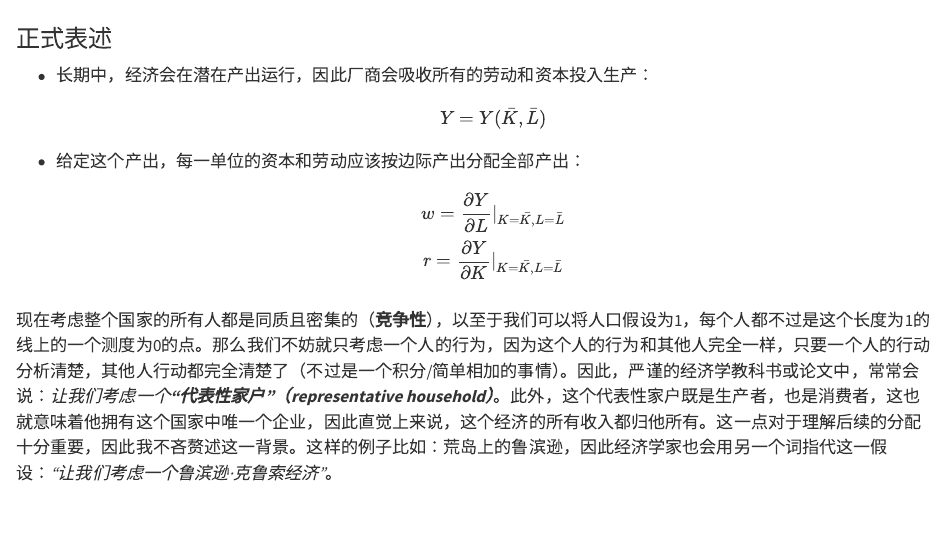
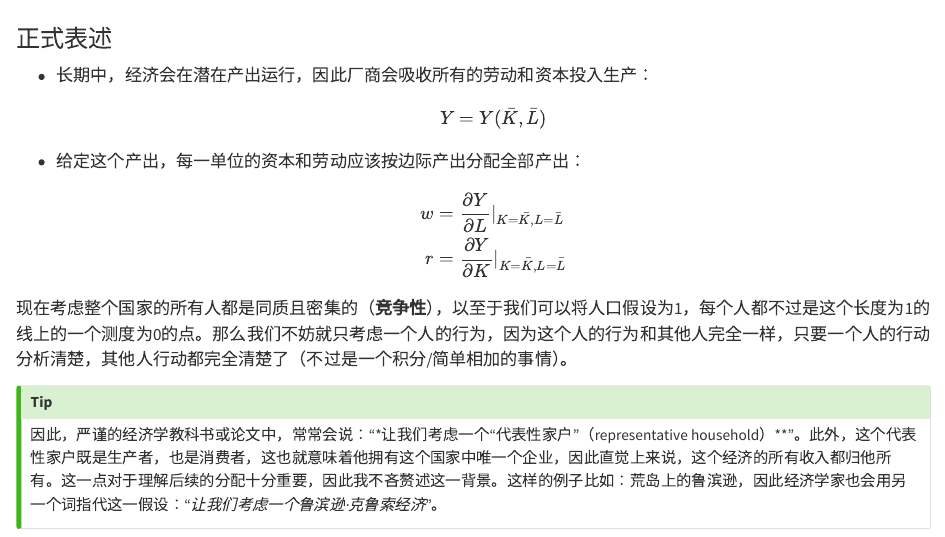
Before and after one commit to George-Sun-ECON/Intermediate_Macro, a Quarto document (ch2.qmd): the page in a window 1100 px wide, from 510 px down. Rendered offline with R 4.5, knitr and Pandoc in place of Quarto, with nearby package versions.

Commit message:
更新book

```diff
--- a/_quarto.yml
+++ b/_quarto.yml
@@ -38,7 +38,7 @@ format:
       message: false
     grid:
       sidebar-width: 350px
-      body-width: 1000px
+      body-width: 800px
       margin-width: 250px
       gutter-width: 1.5rem
     reference-location: margin
--- a/ch2.qmd
+++ b/ch2.qmd
@@ -24,9 +24,15 @@
   $$
 
 - 给定这个产出，每一单位的资本和劳动应该按边际产出分配全部产出：
-  $$
-  w = \frac{\partial Y}{\partial L}|_{K=\bar{K},L=\bar{L}} \\
-  r = \frac{\partial Y}{\partial K}|_{K=\bar{K},L=\bar{L}} \\
-  $$
 
-现在考虑整个国家的所有人都是同质且密集的（**竞争性**），以至于我们可以将人口假设为1，每个人都不过是这个长度为1的线上的一个测度为0的点。那么我们不妨就只考虑一个人的行为，因为这个人的行为和其他人完全一样，只要一个人的行动分析清楚，其他人行动都完全清楚了（不过是一个积分/简单相加的事情）。因此，严谨的经济学教科书或论文中，常常会说：*让我们考虑一个**“代表性家户”（representative household）***。此外，这个代表性家户既是生产者，也是消费者，这也就意味着他拥有这个国家中唯一个企业，因此直觉上来说，这个经济的所有收入都归他所有。这一点对于理解后续的分配十分重要，因此我不吝赘述这一背景。这样的例子比如：荒岛上的鲁滨逊，因此经济学家也会用另一个词指代这一假设：*“让我们考虑一个鲁滨逊·克鲁索经济”*。
+  \begin{align}
+  w &= \frac{\partial Y}{\partial L}|_{K=\bar{K},L=\bar{L}} \\
+
+  r &= \frac{\partial Y}{\partial K}|_{K=\bar{K},L=\bar{L}} \\
+  \end{align}
+
+现在考虑整个国家的所有人都是同质且密集的（**竞争性**），以至于我们可以将人口假设为1，每个人都不过是这个长度为1的线上的一个测度为0的点。那么我们不妨就只考虑一个人的行为，因为这个人的行为和其他人完全一样，只要一个人的行动分析清楚，其他人行动都完全清楚了（不过是一个积分/简单相加的事情）。
+
+::: {.callout-tip collapse="true"}
+因此，严谨的经济学教科书或论文中，常常会说：“*让我们考虑一个“代表性家户”（representative household）**”。此外，这个代表性家户既是生产者，也是消费者，这也就意味着他拥有这个国家中唯一个企业，因此直觉上来说，这个经济的所有收入都归他所有。这一点对于理解后续的分配十分重要，因此我不吝赘述这一背景。这样的例子比如：荒岛上的鲁滨逊，因此经济学家也会用另一个词指代这一假设：“*让我们考虑一个鲁滨逊·克鲁索经济*”。
+:::
```
Also changed, not shown: index.qmd (+1 -0 lines), .quarto/cites/index.json, .quarto/idx/ch1.qmd.json, .quarto/idx/ch2.qmd.json, .quarto/idx/index.qmd.json, .quarto/idx/references.qmd.json, docs/search.json, index.pdf (added), index.tex (added), 10 other files.
